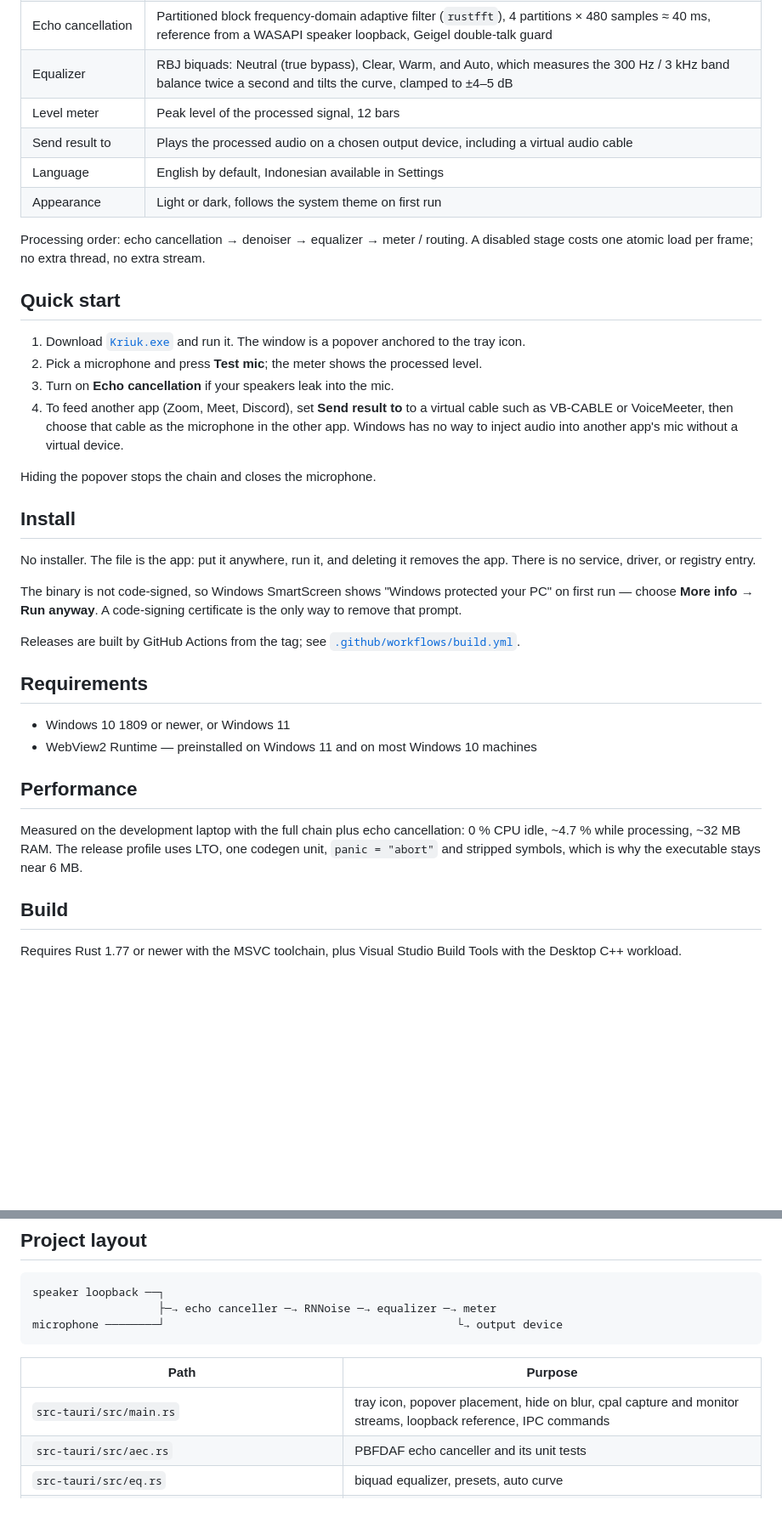
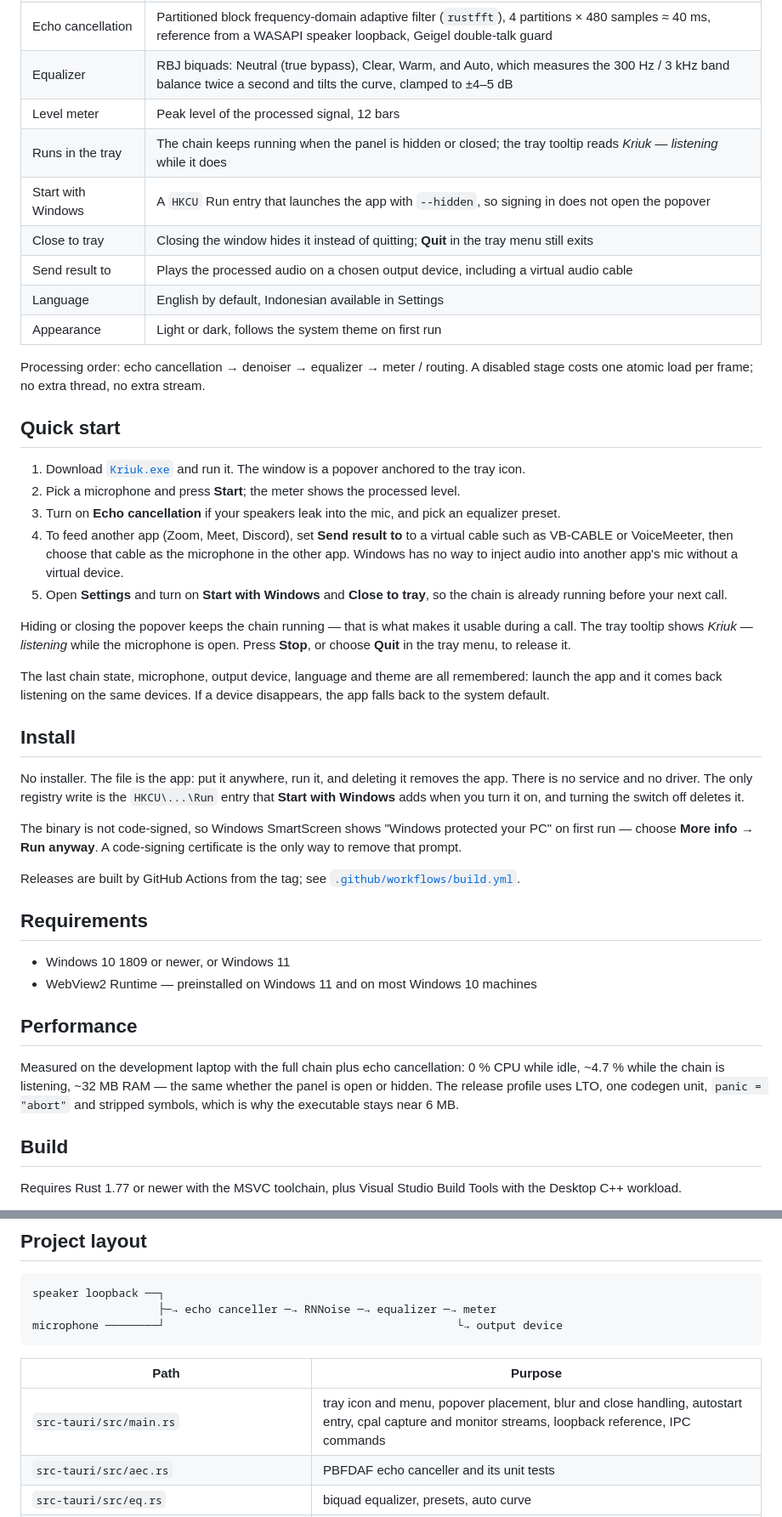
Before and after one commit to Ilhamaji/kriuk, a Markdown page: README.md, 2 parts joined by grey strips. Shown at 85% size. Rendered like a GitHub page; blank space fills up the shorter version.

```diff
--- a/README.md
+++ b/README.md
@@ -32,6 +33,9 @@ that ships inside the binary, and nothing leaves the device.
 | Echo cancellation | Partitioned block frequency-domain adaptive filter (`rustfft`), 4 partitions × 480 samples ≈ 40 ms, reference from a WASAPI speaker loopback, Geigel double-talk guard |
 | Equalizer | RBJ biquads: Neutral (true bypass), Clear, Warm, and Auto, which measures the 300 Hz / 3 kHz band balance twice a second and tilts the curve, clamped to ±4–5 dB |
 | Level meter | Peak level of the processed signal, 12 bars |
+| Runs in the tray | The chain keeps running when the panel is hidden or closed; the tray tooltip reads *Kriuk — listening* while it does |
+| Start with Windows | A `HKCU` Run entry that launches the app with `--hidden`, so signing in does not open the popover |
+| Close to tray | Closing the window hides it instead of quitting; **Quit** in the tray menu still exits |
 | Send result to | Plays the processed audio on a chosen output device, including a virtual audio cable |
 | Language | English by default, Indonesian available in Settings |
 | Appearance | Light or dark, follows the system theme on first run |
@@ -43,16 +47,26 @@ stream.
 ## Quick start
 
 1. Download [`Kriuk.exe`](https://github.com/Ilhamaji/kriuk/releases/latest/download/Kriuk.exe) and run it. The window is a popover anchored to the tray icon.
-2. Pick a microphone and press **Test mic**; the meter shows the processed level.
-3. Turn on **Echo cancellation** if your speakers leak into the mic.
+2. Pick a microphone and press **Start**; the meter shows the processed level.
+3. Turn on **Echo cancellation** if your speakers leak into the mic, and pick an equalizer preset.
 4. To feed another app (Zoom, Meet, Discord), set **Send result to** to a virtual cable such as VB-CABLE or VoiceMeeter, then choose that cable as the microphone in the other app. Windows has no way to inject audio into another app's mic without a virtual device.
+5. Open **Settings** and turn on **Start with Windows** and **Close to tray**, so the chain is already running before your next call.
 
-Hiding the popover stops the chain and closes the microphone.
+Hiding or closing the popover keeps the chain running — that is what makes it
+usable during a call. The tray tooltip shows *Kriuk — listening* while the
+microphone is open. Press **Stop**, or choose **Quit** in the tray menu, to
+release it.
+
+The last chain state, microphone, output device, language and theme are all
+remembered: launch the app and it comes back listening on the same devices. If a
+device disappears, the app falls back to the system default.
 
 ## Install
 
 No installer. The file is the app: put it anywhere, run it, and deleting it
-removes the app. There is no service, driver, or registry entry.
+removes the app. There is no service and no driver. The only registry write is
+the `HKCU\...\Run` entry that **Start with Windows** adds when you turn it on,
+and turning the switch off deletes it.
 
 The binary is not code-signed, so Windows SmartScreen shows "Windows protected
 your PC" on first run — choose **More info → Run anyway**. A code-signing
@@ -69,9 +83,10 @@ Releases are built by GitHub Actions from the tag; see
 ## Performance
 
 Measured on the development laptop with the full chain plus echo cancellation:
-0 % CPU idle, ~4.7 % while processing, ~32 MB RAM. The release profile uses LTO,
-one codegen unit, `panic = "abort"` and stripped symbols, which is why the
-executable stays near 6 MB.
+0 % CPU while idle, ~4.7 % while the chain is listening, ~32 MB RAM — the same
+whether the panel is open or hidden. The release profile uses LTO, one codegen
+unit, `panic = "abort"` and stripped symbols, which is why the executable stays
+near 6 MB.
 
 ## Build
 
@@ -105,7 +120,7 @@ microphone ────────┘
 
 | Path | Purpose |
 |---|---|
-| `src-tauri/src/main.rs` | tray icon, popover placement, hide on blur, cpal capture and monitor streams, loopback reference, IPC commands |
+| `src-tauri/src/main.rs` | tray icon and menu, popover placement, blur and close handling, autostart entry, cpal capture and monitor streams, loopback reference, IPC commands |
 | `src-tauri/src/aec.rs` | PBFDAF echo canceller and its unit tests |
 | `src-tauri/src/eq.rs` | biquad equalizer, presets, auto curve |
 | `src/index.html`, `src/styles.css`, `src/app.js` | popover UI, no framework |
```
Also changed, not shown: other parts of README.md (+18 -5 lines), docs/screenshot.png, 9 other files.
